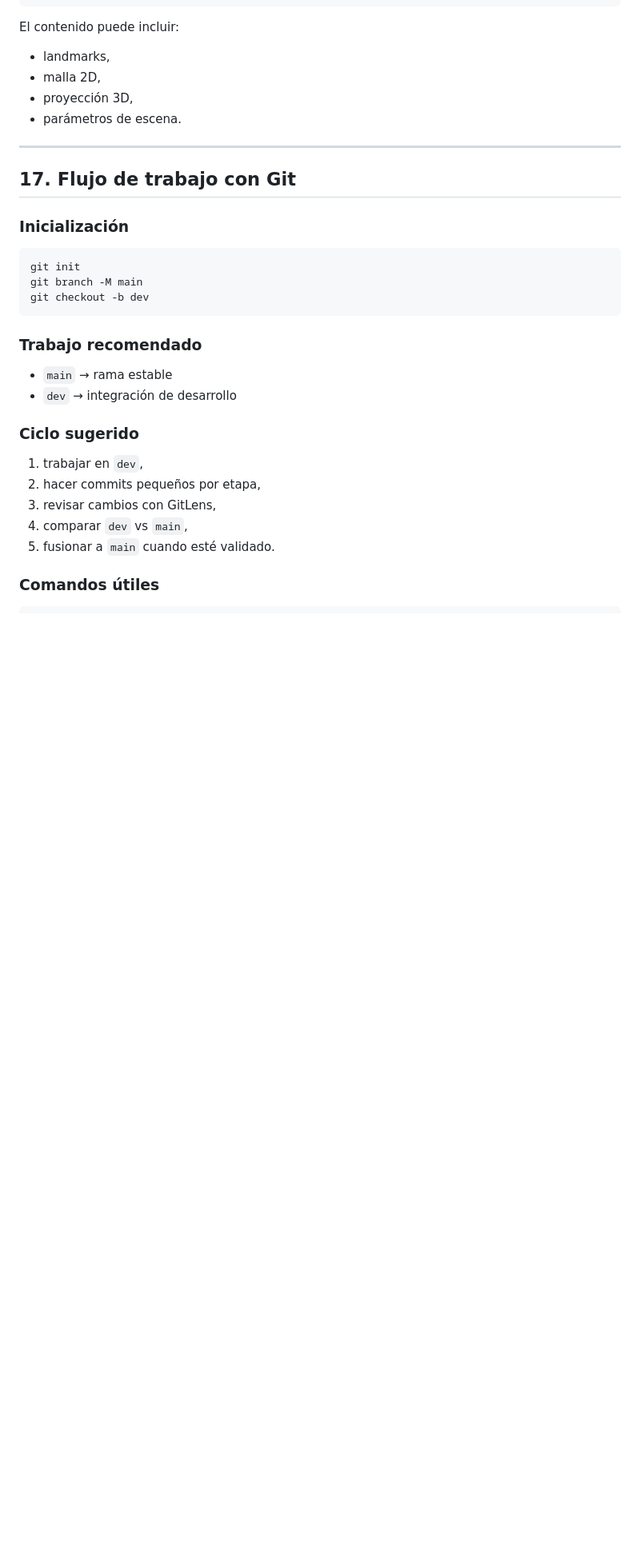
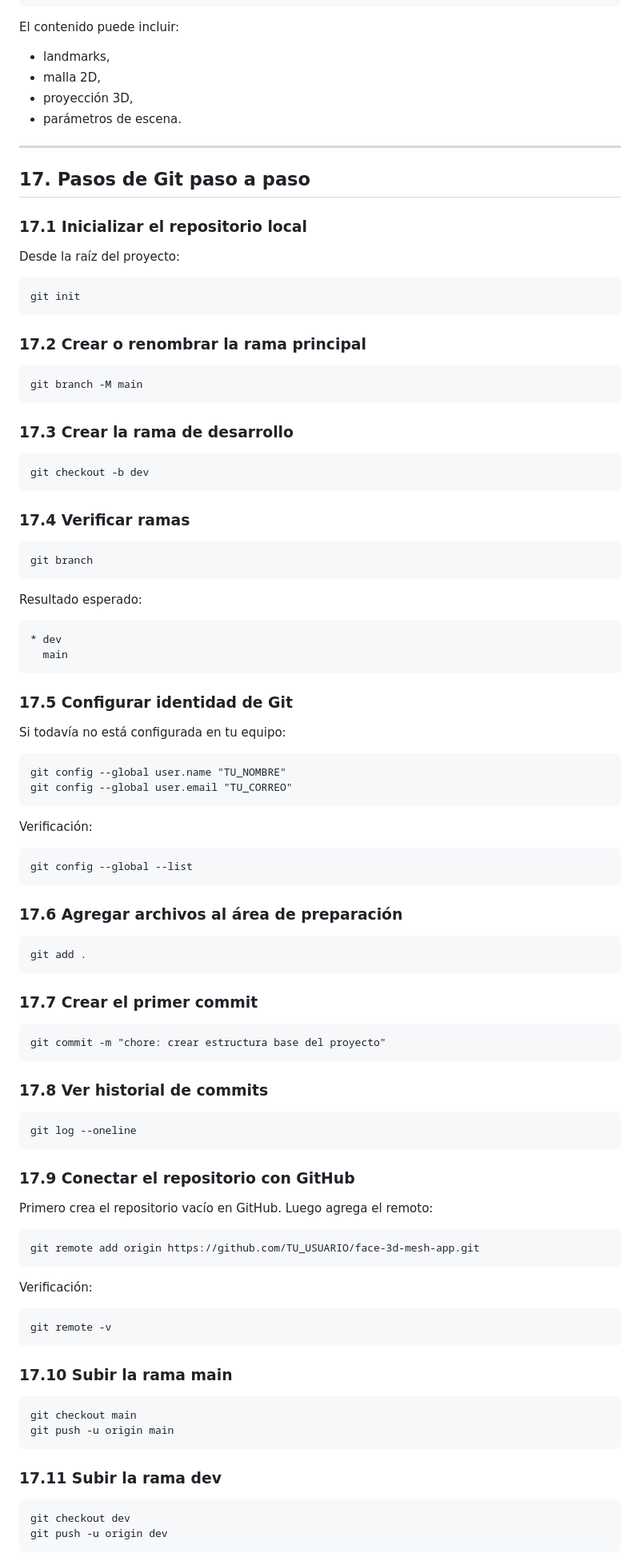
Before and after one commit to osmar74/face-3d-mesh-app, a Markdown page: README.md, the part around one of its changes. Shown at 80% size. Drawn GitHub-style; blank space fills up the shorter version.

````diff
--- a/README.md
+++ b/README.md
@@ -425,27 +414,99 @@ El contenido puede incluir:
 
 ---
 
-## 17. Flujo de trabajo con Git
+## 17. Pasos de Git paso a paso
 
-### Inicialización
+### 17.1 Inicializar el repositorio local
+
+Desde la raíz del proyecto:
 
 ```cmd
 git init
+```
+
+### 17.2 Crear o renombrar la rama principal
+
+```cmd
 git branch -M main
+```
+
+### 17.3 Crear la rama de desarrollo
+
+```cmd
 git checkout -b dev
 ```
 
-### Trabajo recomendado
+### 17.4 Verificar ramas
 
-* `main` → rama estable
-* `dev` → integración de desarrollo
+```cmd
+git branch
+```
 
-### Ciclo sugerido
+Resultado esperado:
 
-1. trabajar en `dev`,
-2. hacer commits pequeños por etapa,
-3. revisar cambios con GitLens,
-4. comparar `dev` vs `main`,
-5. fusionar a `main` cuando esté validado.
+```text
+* dev
+  main
+```
 
-### Comandos útiles
+### 17.5 Configurar identidad de Git
+
+Si todavía no está configurada en tu equipo:
+
+```cmd
+git config --global user.name "TU_NOMBRE"
+git config --global user.email "TU_CORREO"
+```
+
+Verificación:
+
+```cmd
+git config --global --list
+```
+
+### 17.6 Agregar archivos al área de preparación
+
+```cmd
+git add .
+```
+
+### 17.7 Crear el primer commit
+
+```cmd
+git commit -m "chore: crear estructura base del proyecto"
+```
+
+### 17.8 Ver historial de commits
+
+```cmd
+git log --oneline
+```
+
+### 17.9 Conectar el repositorio con GitHub
+
+Primero crea el repositorio vacío en GitHub. Luego agrega el remoto:
+
+```cmd
+git remote add origin https://github.com/TU_USUARIO/face-3d-mesh-app.git
+```
+
+Verificación:
+
+```cmd
+git remote -v
+```
+
+### 17.10 Subir la rama main
+
+```cmd
+git checkout main
+git push -u origin main
+```
+
+### 17.11 Subir la rama dev
+
+```cmd
+git checkout dev
+git push -u origin dev
+```
+
````
Also changed, not shown: other parts of README.md (+86 -28 lines).
